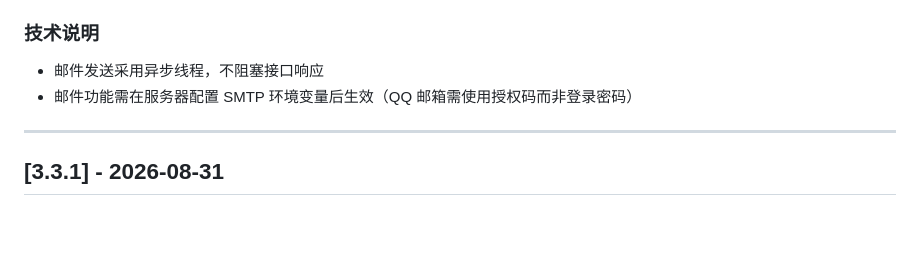
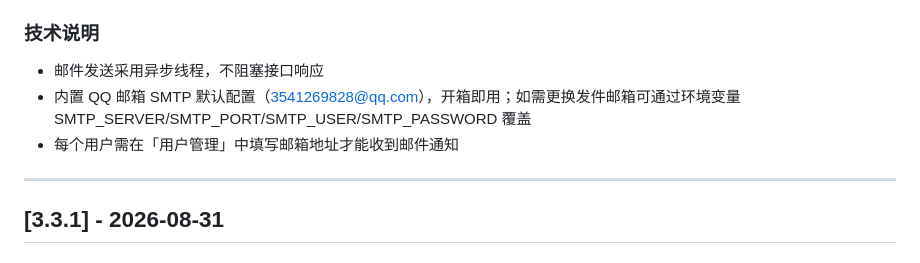
Before and after one commit to Mr-boy05/material-system, a Markdown page: CHANGELOG.md, the part around the change. Drawn GitHub-style; blank space fills up the shorter version.

Commit message:
v3.4.0: 更新CHANGELOG，修正邮件配置说明

```diff
--- a/CHANGELOG.md
+++ b/CHANGELOG.md
@@ -25,7 +25,8 @@
 
 ### 技术说明
 - 邮件发送采用异步线程，不阻塞接口响应
-- 邮件功能需在服务器配置 SMTP 环境变量后生效（QQ 邮箱需使用授权码而非登录密码）
+- 内置 QQ 邮箱 SMTP 默认配置（3541269828@qq.com），开箱即用；如需更换发件邮箱可通过环境变量 SMTP_SERVER/SMTP_PORT/SMTP_USER/SMTP_PASSWORD 覆盖
+- 每个用户需在「用户管理」中填写邮箱地址才能收到邮件通知
 
 ---
 
```
